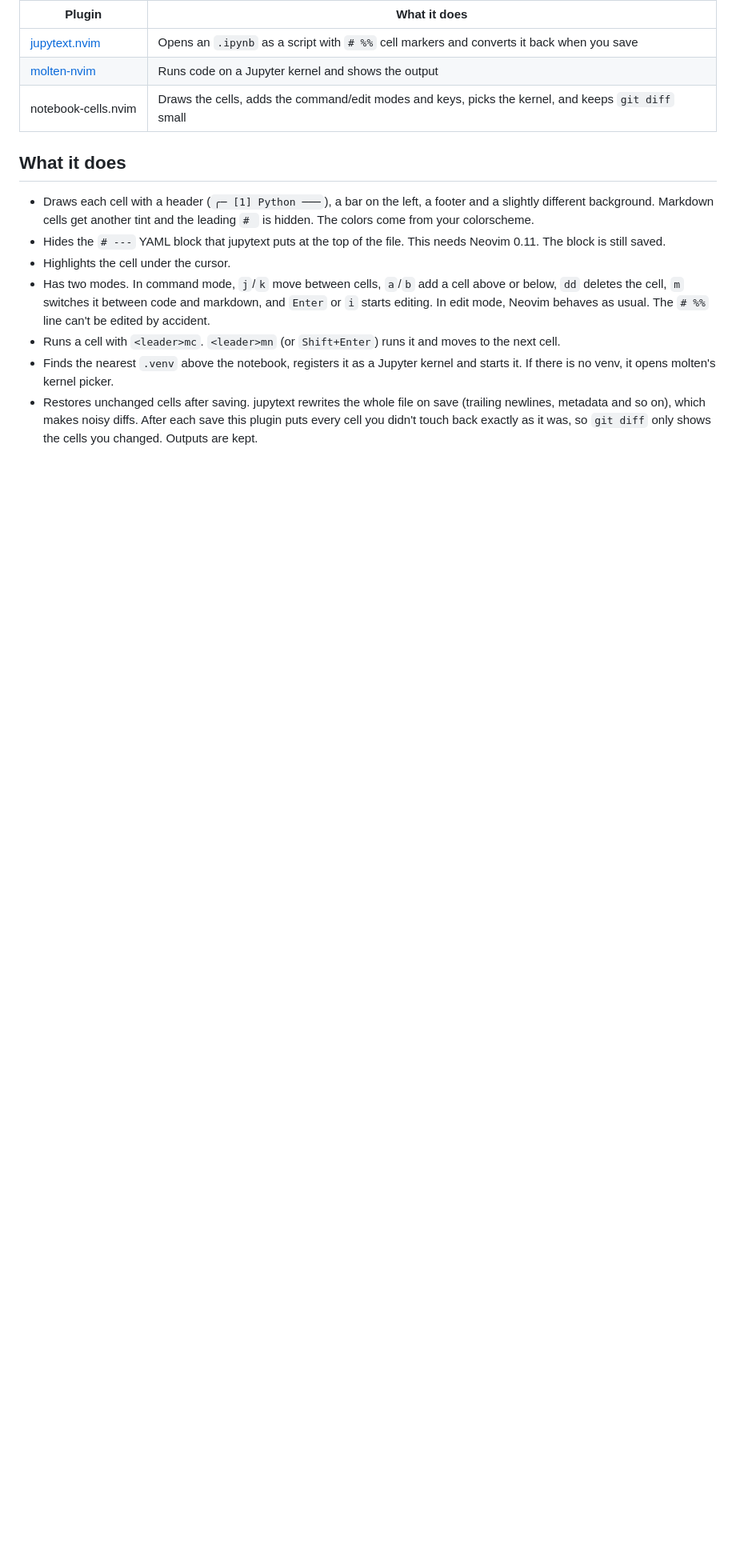
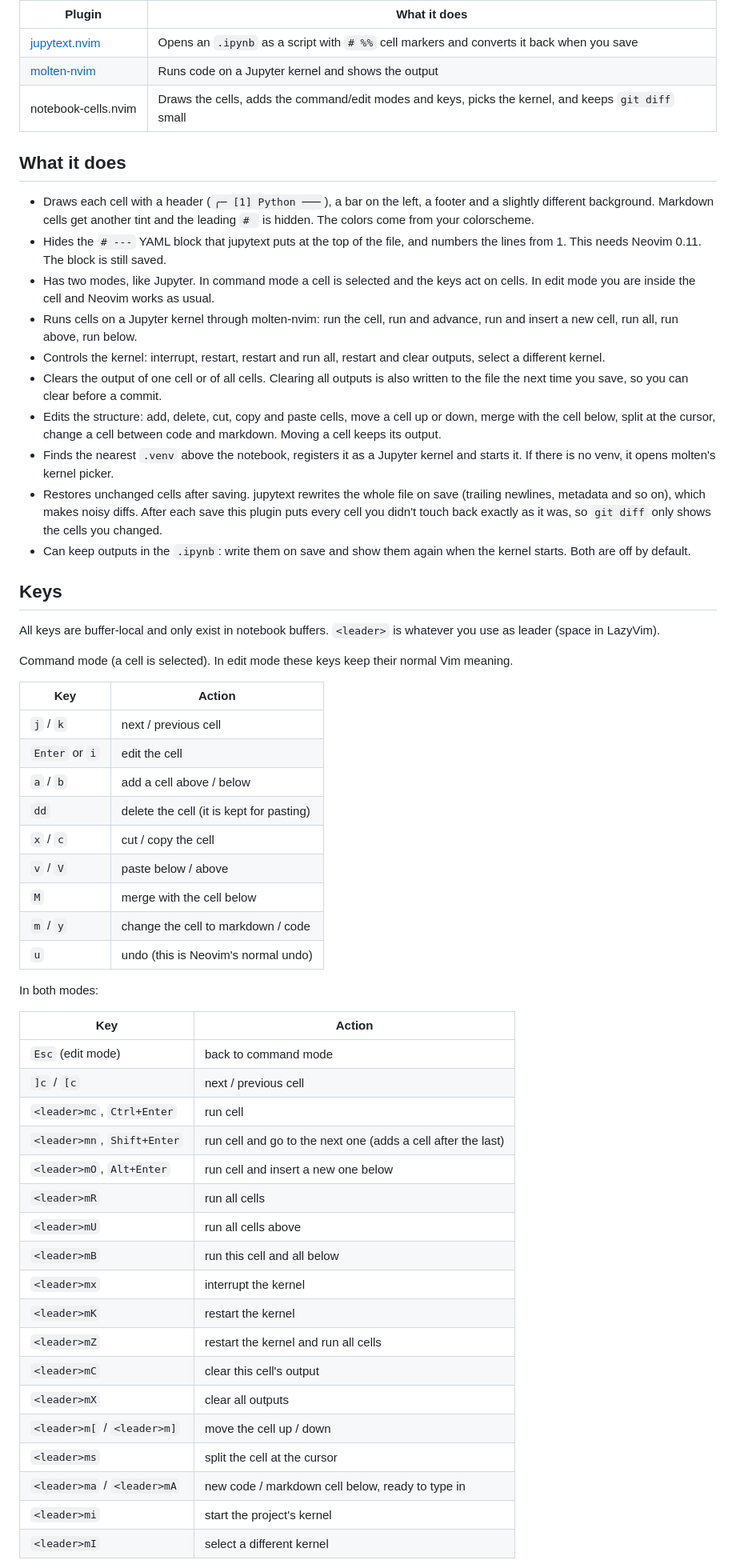
Before and after one commit to mfshobur/notebook-cells.nvim, a Markdown page: README.md, the part around one of its changes. Shown at 80% size. GitHub-like rendering; blank space fills up the shorter version.

```diff
--- a/README.md
+++ b/README.md
@@ -21,9 +23,54 @@ It builds on two other plugins and does not replace them:
 ## What it does
 
 - Draws each cell with a header (`╭─ [1] Python ───`), a bar on the left, a footer and a slightly different background. Markdown cells get another tint and the leading `# ` is hidden. The colors come from your colorscheme.
-- Hides the `# ---` YAML block that jupytext puts at the top of the file. This needs Neovim 0.11. The block is still saved.
-- Highlights the cell under the cursor.
-- Has two modes. In command mode, `j`/`k` move between cells, `a`/`b` add a cell above or below, `dd` deletes the cell, `m` switches it between code and markdown, and `Enter` or `i` starts editing. In edit mode, Neovim behaves as usual. The `# %%` line can't be edited by accident.
-- Runs a cell with `<leader>mc`. `<leader>mn` (or `Shift+Enter`) runs it and moves to the next cell.
+- Hides the `# ---` YAML block that jupytext puts at the top of the file, and numbers the lines from 1. This needs Neovim 0.11. The block is still saved.
+- Has two modes, like Jupyter. In command mode a cell is selected and the keys act on cells. In edit mode you are inside the cell and Neovim works as usual.
+- Runs cells on a Jupyter kernel through molten-nvim: run the cell, run and advance, run and insert a new cell, run all, run above, run below.
+- Controls the kernel: interrupt, restart, restart and run all, restart and clear outputs, select a different kernel.
+- Clears the output of one cell or of all cells. Clearing all outputs is also written to the file the next time you save, so you can clear before a commit.
+- Edits the structure: add, delete, cut, copy and paste cells, move a cell up or down, merge with the cell below, split at the cursor, change a cell between code and markdown. Moving a cell keeps its output.
 - Finds the nearest `.venv` above the notebook, registers it as a Jupyter kernel and starts it. If there is no venv, it opens molten's kernel picker.
-- Restores unchanged cells after saving. jupytext rewrites the whole file on save (trailing newlines, metadata and so on), which makes noisy diffs. After each save this plugin puts every cell you didn't touch back exactly as it was, so `git diff` only shows the cells you changed. Outputs are kept.
+- Restores unchanged cells after saving. jupytext rewrites the whole file on save (trailing newlines, metadata and so on), which makes noisy diffs. After each save this plugin puts every cell you didn't touch back exactly as it was, so `git diff` only shows the cells you changed.
+- Can keep outputs in the `.ipynb`: write them on save and show them again when the kernel starts. Both are off by default.
+
+## Keys
+
+All keys are buffer-local and only exist in notebook buffers. `<leader>` is whatever you use as leader (space in LazyVim).
+
+Command mode (a cell is selected). In edit mode these keys keep their normal Vim meaning.
+
+| Key | Action |
+|---|---|
+| `j` / `k` | next / previous cell |
+| `Enter` or `i` | edit the cell |
+| `a` / `b` | add a cell above / below |
+| `dd` | delete the cell (it is kept for pasting) |
+| `x` / `c` | cut / copy the cell |
+| `v` / `V` | paste below / above |
+| `M` | merge with the cell below |
+| `m` / `y` | change the cell to markdown / code |
+| `u` | undo (this is Neovim's normal undo) |
+
+In both modes:
+
+| Key | Action |
+|---|---|
+| `Esc` (edit mode) | back to command mode |
+| `]c` / `[c` | next / previous cell |
+| `<leader>mc`, `Ctrl+Enter` | run cell |
+| `<leader>mn`, `Shift+Enter` | run cell and go to the next one (adds a cell after the last) |
+| `<leader>mO`, `Alt+Enter` | run cell and insert a new one below |
+| `<leader>mR` | run all cells |
+| `<leader>mU` | run all cells above |
+| `<leader>mB` | run this cell and all below |
+| `<leader>mx` | interrupt the kernel |
+| `<leader>mK` | restart the kernel |
+| `<leader>mZ` | restart the kernel and run all cells |
+| `<leader>mC` | clear this cell's output |
+| `<leader>mX` | clear all outputs |
+| `<leader>m[` / `<leader>m]` | move the cell up / down |
+| `<leader>ms` | split the cell at the cursor |
+| `<leader>ma` / `<leader>mA` | new code / markdown cell below, ready to type in |
+| `<leader>mi` | start the project's kernel |
+| `<leader>mI` | select a different kernel |
+
```
Also changed, not shown: other parts of README.md (+59 -10 lines), assets/command-mode.png, assets/demo.gif (added), assets/edit-mode.png, 13 other files.
